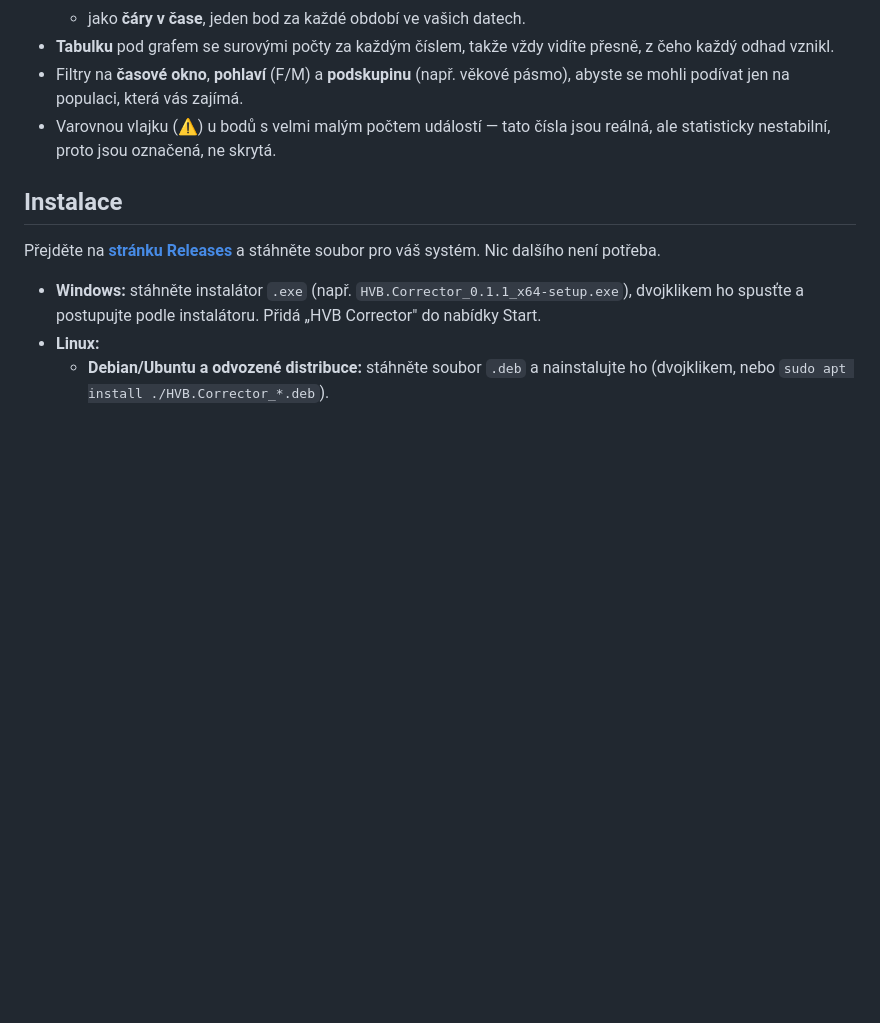
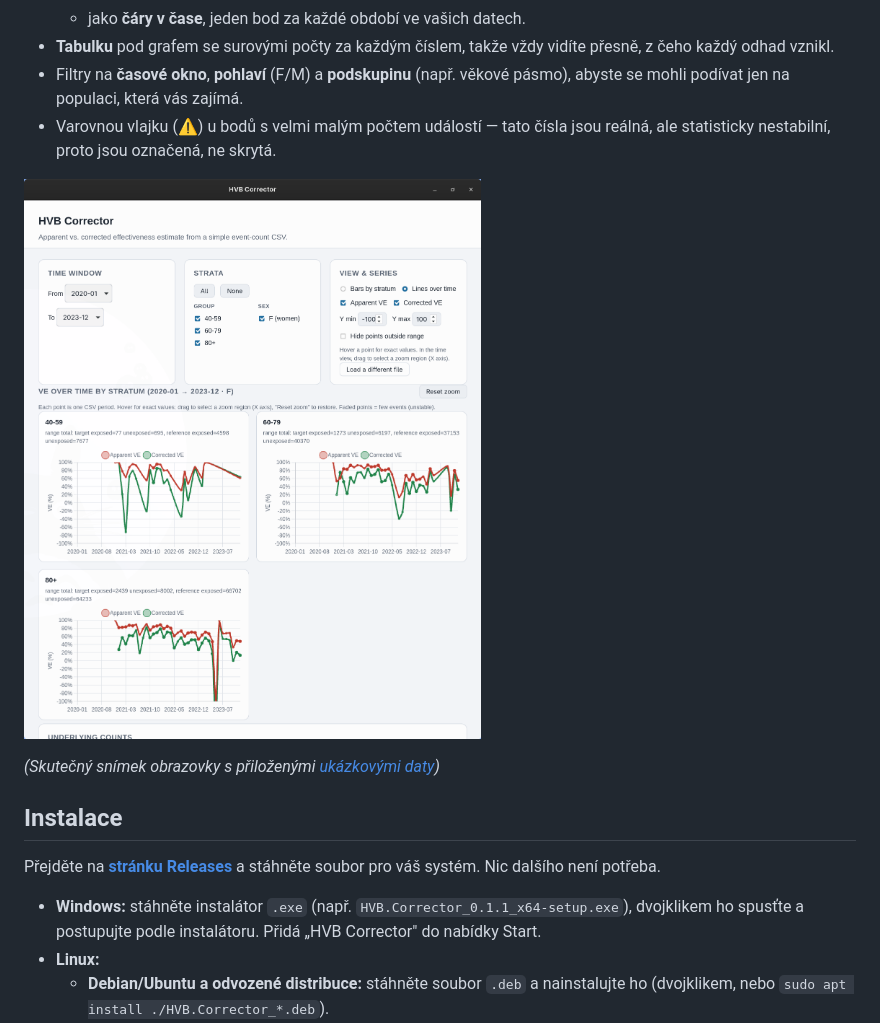
Before and after one commit to ROGR3/HVB-Corrector-App, a Markdown page: docs/README.cs.md, the part around the change. Rendered like a GitHub page; pictures changed too: docs/images/lines-over-time.png (added); blank space fills up the shorter version.

Commit message:
docs: add real app screenshot to README (EN + CS)

```diff
--- a/docs/README.cs.md
+++ b/docs/README.cs.md
@@ -35,6 +35,10 @@ Po nahrání CSV souboru (viz níže) uvidíte:
 - Varovnou vlajku (⚠) u bodů s velmi malým počtem událostí — tato čísla
   jsou reálná, ale statisticky nestabilní, proto jsou označená, ne
   skrytá.
+
+![Snímek obrazovky aplikace HVB Corrector se zjevnou a korigovanou účinností v čase pro tři věková pásma, nahráno s přiloženými ukázkovými daty](images/lines-over-time.png)
+
+*(Skutečný snímek obrazovky s přiloženými [ukázkovými daty](../example_data/sample.csv))*
 
 ## Instalace
 
```
Also changed, not shown: README.md (+4 -0 lines).
